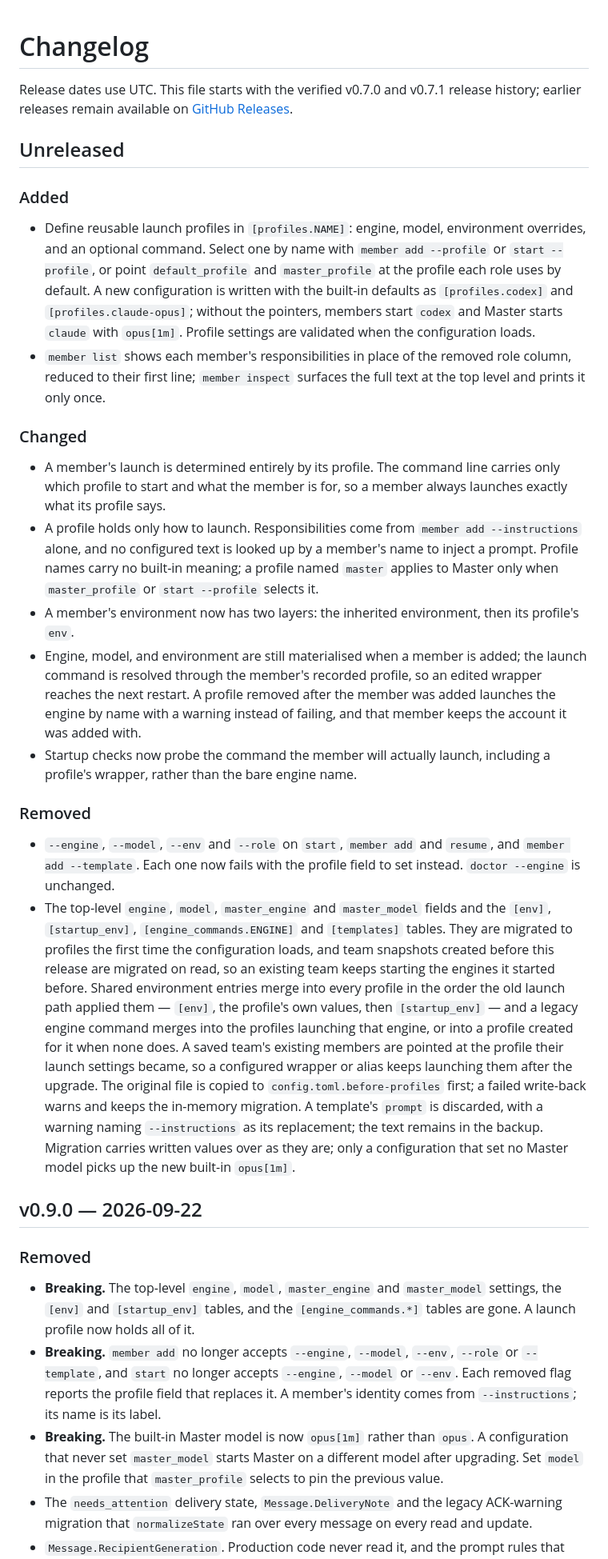
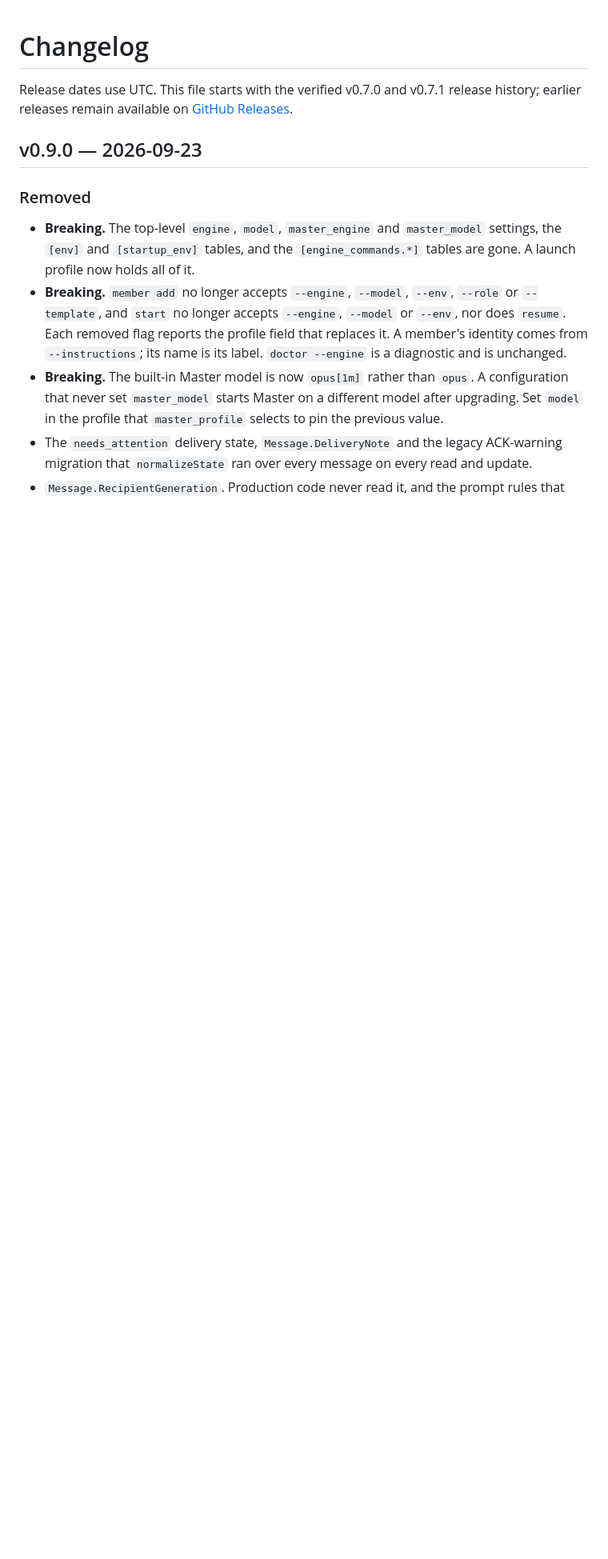
Before and after one commit to ShunL12324/c-squad, a Markdown page: CHANGELOG.md, the part around one of its changes. Shown at 80% size. Drawn GitHub-style; blank space fills up the shorter version.

Commit message:
Fold the unreleased profile notes into the v0.9.0 entry
The profile work landed in v0.9.0, so an Unreleased section describing it
would ship claiming those changes were still pending, and it repeated the
release entry almost line for line. Keep the release entry and carry over
the three details it lacked: the two environment layers, the launch command
resolving through the member's recorded profile, and startup checks probing
that command rather than the bare engine name.

Date the release 2026-09-23 UTC, which is when it is tagged.

Co-Authored-By: Claude Opus 5 <noreply@anthropic.com>

```diff
--- a/CHANGELOG.md
+++ b/CHANGELOG.md
@@ -4,65 +4,7 @@ Release dates use UTC. This file starts with the verified v0.7.0 and v0.7.1
 release history; earlier releases remain available on
 [GitHub Releases](https://github.com/ShunL12324/c-squad/releases).
 
-## Unreleased
-
-### Added
-
-- Define reusable launch profiles in `[profiles.NAME]`: engine, model,
-  environment overrides, and an optional command. Select one by name with
-  `member add --profile` or `start --profile`, or point `default_profile` and
-  `master_profile` at the profile each role uses by default. A new configuration
-  is written with the built-in defaults as `[profiles.codex]` and
-  `[profiles.claude-opus]`; without the pointers, members start `codex` and
-  Master starts `claude` with `opus[1m]`. Profile settings are validated when the
-  configuration loads.
-- `member list` shows each member's responsibilities in place of the removed role
-  column, reduced to their first line; `member inspect` surfaces the full text at
-  the top level and prints it only once.
-
-### Changed
-
-- A member's launch is determined entirely by its profile. The command line
-  carries only which profile to start and what the member is for, so a member
-  always launches exactly what its profile says.
-- A profile holds only how to launch. Responsibilities come from
-  `member add --instructions` alone, and no configured text is looked up by a
-  member's name to inject a prompt. Profile names carry no built-in meaning; a
-  profile named `master` applies to Master only when `master_profile` or
-  `start --profile` selects it.
-- A member's environment now has two layers: the inherited environment, then its
-  profile's `env`.
-- Engine, model, and environment are still materialised when a member is added;
-  the launch command is resolved through the member's recorded profile, so an
-  edited wrapper reaches the next restart. A profile removed after the member was
-  added launches the engine by name with a warning instead of failing, and that
-  member keeps the account it was added with.
-- Startup checks now probe the command the member will actually launch, including
-  a profile's wrapper, rather than the bare engine name.
-
-### Removed
-
-- `--engine`, `--model`, `--env` and `--role` on `start`, `member add` and
-  `resume`, and `member add --template`. Each one now fails with the profile
-  field to set instead. `doctor --engine` is unchanged.
-- The top-level `engine`, `model`, `master_engine` and `master_model` fields and
-  the `[env]`, `[startup_env]`, `[engine_commands.ENGINE]` and `[templates]`
-  tables. They are migrated to profiles the first time the configuration loads,
-  and team snapshots created before this release are migrated on read, so an
-  existing team keeps starting the engines it started before. Shared environment
-  entries merge into every profile in the order the old launch path applied them
-  — `[env]`, the profile's own values, then `[startup_env]` — and a legacy engine
-  command merges into the profiles launching that engine, or into a profile
-  created for it when none does. A saved team's existing members are pointed at
-  the profile their launch settings became, so a configured wrapper or alias
-  keeps launching them after the upgrade. The original
-  file is copied to `config.toml.before-profiles` first; a failed write-back
-  warns and keeps the in-memory migration. A template's `prompt` is discarded,
-  with a warning naming `--instructions` as its replacement; the text remains in
-  the backup. Migration carries written values over as they are; only a
-  configuration that set no Master model picks up the new built-in `opus[1m]`.
-
-## v0.9.0 — 2026-09-22
+## v0.9.0 — 2026-09-23
 
 ### Removed
 
@@ -71,9 +13,9 @@ release history; earlier releases remain available on
   `[engine_commands.*]` tables are gone. A launch profile now holds all of it.
 - **Breaking.** `member add` no longer accepts `--engine`, `--model`, `--env`,
   `--role` or `--template`, and `start` no longer accepts `--engine`,
-  `--model` or `--env`. Each removed flag reports the profile field that
-  replaces it. A member's identity comes from `--instructions`; its name is its
-  label.
+  `--model` or `--env`, nor does `resume`. Each removed flag reports the profile
+  field that replaces it. A member's identity comes from `--instructions`; its
+  name is its label. `doctor --engine` is a diagnostic and is unchanged.
 - **Breaking.** The built-in Master model is now `opus[1m]` rather than `opus`.
   A configuration that never set `master_model` starts Master on a different
   model after upgrading. Set `model` in the profile that `master_profile`
```
Also changed, not shown: other parts of CHANGELOG.md (+12 -1 lines).
